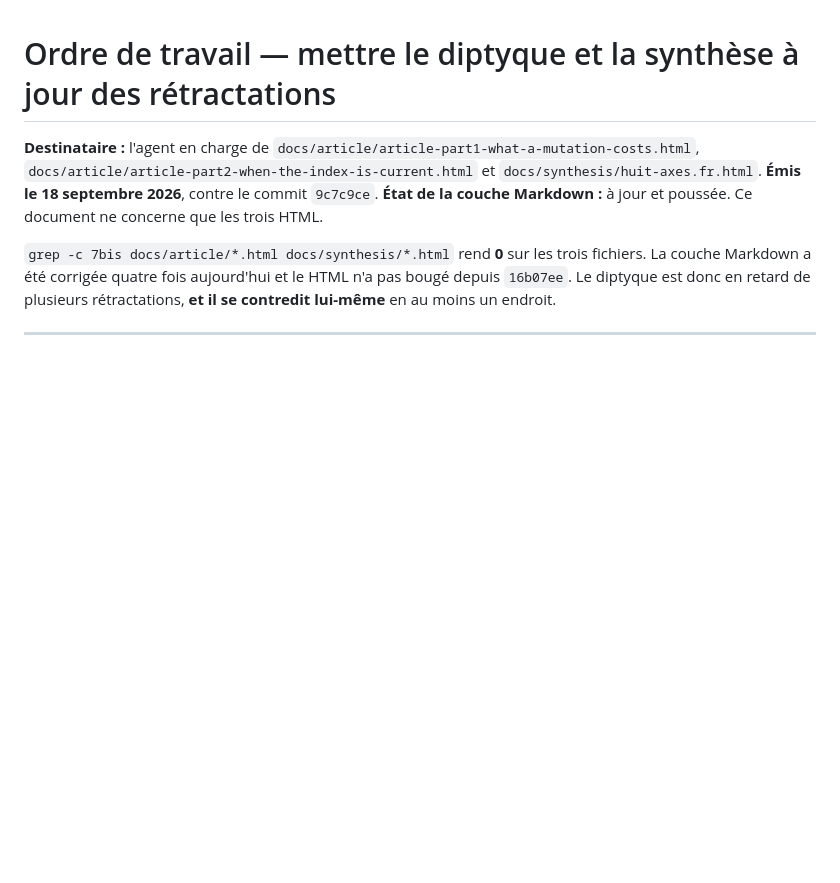
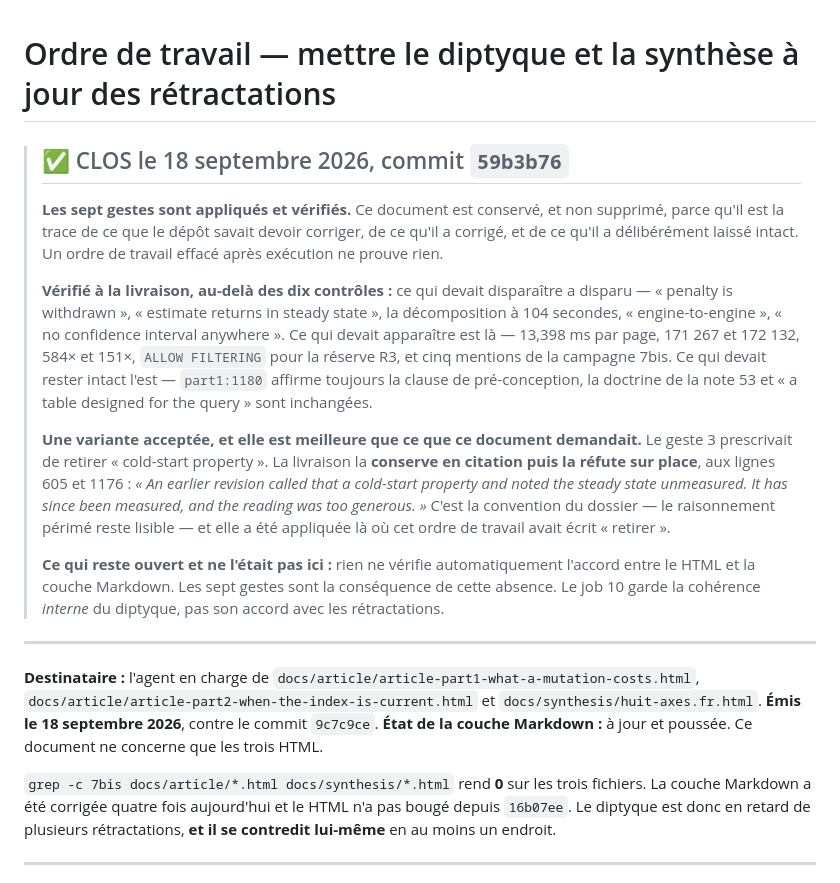
Before and after one commit to davidleconte/shredding-cost-hcd-mongodb, a Markdown page: .github/WORK-ORDER-html.fr.md, the part around the change. Drawn GitHub-style; blank space fills up the shorter version.

Commit message:
Le README cesse de dire que le diptyque est en retard, et l'ordre est clos
Consequence directe de 59b3b76. La ligne docs/article/ du README disait
« They do not yet carry the corrections this repository forced » : c'etait
vrai il y a une heure et c'est devenu faux dans l'autre sens. Elle nomme
desormais les trois retractations portees et renvoie a l'ordre de travail
qui les commandait.

L'ordre de travail est marque CLOS et non supprime. Un ordre efface apres
execution ne prouve rien ; celui-ci garde la trace de ce que le depot
savait devoir corriger, de ce qu'il a corrige, et de ce qu'il a
deliberement laisse intact.

Il enregistre aussi une variante acceptee, meilleure que ce qu'il
demandait : le geste 3 prescrivait de retirer « cold-start property », la
livraison la conserve en citation puis la refute sur place. C'est la
convention du dossier, appliquee la ou cet ordre avait ecrit « retirer ».

```diff
--- a/.github/WORK-ORDER-html.fr.md
+++ b/.github/WORK-ORDER-html.fr.md
@@ -1,4 +1,32 @@
 # Ordre de travail — mettre le diptyque et la synthèse à jour des rétractations
+
+> ## ✅ CLOS le 18 septembre 2026, commit `59b3b76`
+>
+> **Les sept gestes sont appliqués et vérifiés.** Ce document est conservé, et non supprimé, parce
+> qu'il est la trace de ce que le dépôt savait devoir corriger, de ce qu'il a corrigé, et de ce qu'il
+> a délibérément laissé intact. Un ordre de travail effacé après exécution ne prouve rien.
+>
+> **Vérifié à la livraison, au-delà des dix contrôles :**
+> ce qui devait disparaître a disparu — « penalty is withdrawn », « estimate returns in steady
+> state », la décomposition à 104 secondes, « engine-to-engine », « no confidence interval anywhere ».
+> Ce qui devait apparaître est là — 13,398 ms par page, 171 267 et 172 132, 584× et 151×,
+> `ALLOW FILTERING` pour la réserve R3, et cinq mentions de la campagne 7bis.
+> Ce qui devait rester intact l'est — `part1:1180` affirme toujours la clause de pré-conception, la
+> doctrine de la note 53 et « a table designed for the query » sont inchangées.
+>
+> **Une variante acceptée, et elle est meilleure que ce que ce document demandait.** Le geste 3
+> prescrivait de retirer « cold-start property ». La livraison la **conserve en citation puis la
+> réfute sur place**, aux lignes 605 et 1176 : *« An earlier revision called that a cold-start
+> property and noted the steady state unmeasured. It has since been measured, and the reading was too
+> generous. »* C'est la convention du dossier — le raisonnement périmé reste lisible — et elle a été
+> appliquée là où cet ordre de travail avait écrit « retirer ».
+>
+> **Ce qui reste ouvert et ne l'était pas ici :** rien ne vérifie automatiquement l'accord entre le
+> HTML et la couche Markdown. Les sept gestes sont la conséquence de cette absence. Le job 10 garde
+> la cohérence *interne* du diptyque, pas son accord avec les rétractations.
+
+---
+
 
 **Destinataire :** l'agent en charge de `docs/article/article-part1-what-a-mutation-costs.html`,
 `docs/article/article-part2-when-the-index-is-current.html` et `docs/synthesis/huit-axes.fr.html`.
```
Also changed, not shown: README.md (+1 -1 lines).
